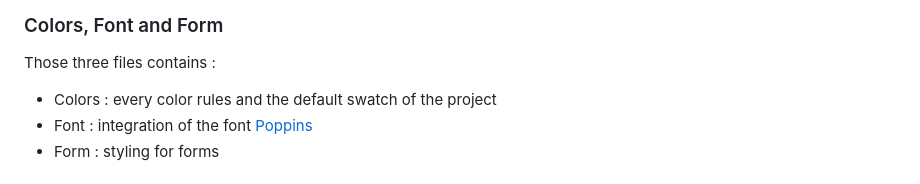
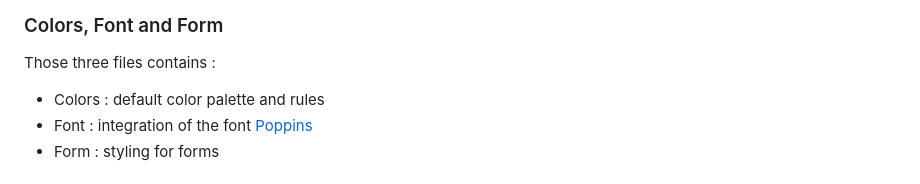
Before and after one commit to TheRealPikevchu/Atelier-HTML-CSS, a Markdown page: README.md, the part around the change. Drawn GitHub-style.

```diff
--- a/README.md
+++ b/README.md
@@ -83,7 +83,7 @@ Index rely ond Style to retrieve common styling elements.
 
 ### Colors, Font and Form
 Those three files contains :
-- Colors : every color rules and the default swatch of the project
+- Colors : default color palette and rules
 - Font : integration of the font [Poppins](https://fonts.google.com/specimen/Poppins)
 - Form : styling for forms
 
```
